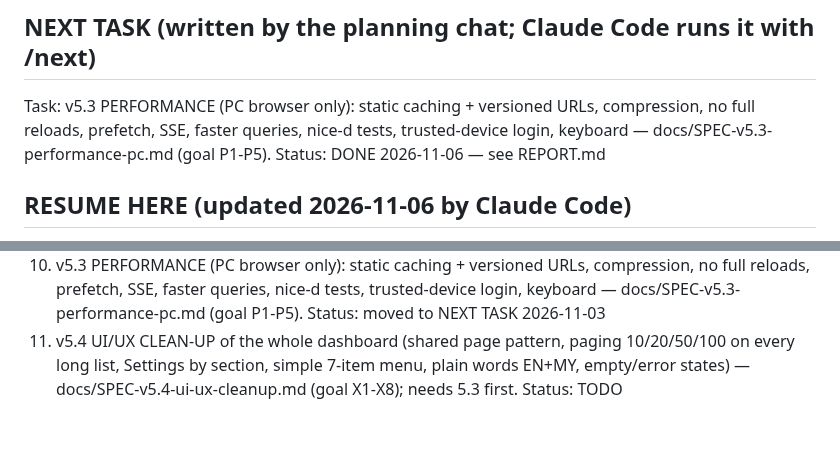
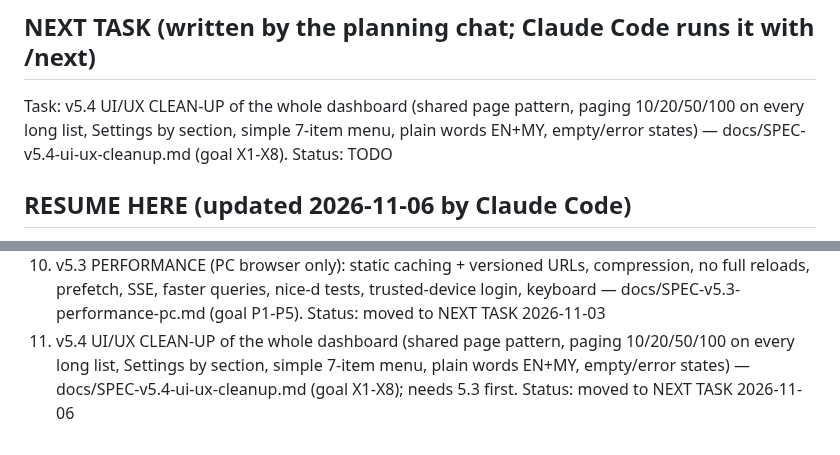
Before and after one commit to kaungkyaw3124/decant-inbox, a Markdown page: PLAN.md, 2 parts joined by grey strips. Rendered like a GitHub page.

Commit message:
PLAN: v5.4 moved to NEXT TASK
Co-Authored-By: Claude Opus 5.5 <noreply@anthropic.com>

```diff
--- a/PLAN.md
+++ b/PLAN.md
@@ -3,9 +3,9 @@
 Read CLAUDE.md first. This file tracks where we are.
 
 ## NEXT TASK (written by the planning chat; Claude Code runs it with /next)
-Task: v5.3 PERFORMANCE (PC browser only): static caching + versioned URLs, compression, no full reloads, prefetch,
-SSE, faster queries, nice-d tests, trusted-device login, keyboard — docs/SPEC-v5.3-performance-pc.md (goal P1-P5).
-Status: DONE 2026-11-06 — see REPORT.md
+Task: v5.4 UI/UX CLEAN-UP of the whole dashboard (shared page pattern, paging 10/20/50/100 on every long list, Settings by section,
+simple 7-item menu, plain words EN+MY, empty/error states) — docs/SPEC-v5.4-ui-ux-cleanup.md (goal X1-X8).
+Status: TODO
 
 ## RESUME HERE (updated 2026-11-06 by Claude Code)
 - v1-v4.12 DONE. AI AUTO, brake ON, ai_address ON, ai_screenshot OFF.
@@ -155,4 +155,4 @@ payments → Viber → reports. Each is a new module with its own tables.
 10. v5.3 PERFORMANCE (PC browser only): static caching + versioned URLs, compression, no full reloads, prefetch, SSE,
    faster queries, nice-d tests, trusted-device login, keyboard — docs/SPEC-v5.3-performance-pc.md (goal P1-P5). Status: moved to NEXT TASK 2026-11-03
 11. v5.4 UI/UX CLEAN-UP of the whole dashboard (shared page pattern, paging 10/20/50/100 on every long list, Settings by section,
-   simple 7-item menu, plain words EN+MY, empty/error states) — docs/SPEC-v5.4-ui-ux-cleanup.md (goal X1-X8); needs 5.3 first. Status: TODO
+   simple 7-item menu, plain words EN+MY, empty/error states) — docs/SPEC-v5.4-ui-ux-cleanup.md (goal X1-X8); needs 5.3 first. Status: moved to NEXT TASK 2026-11-06
```
